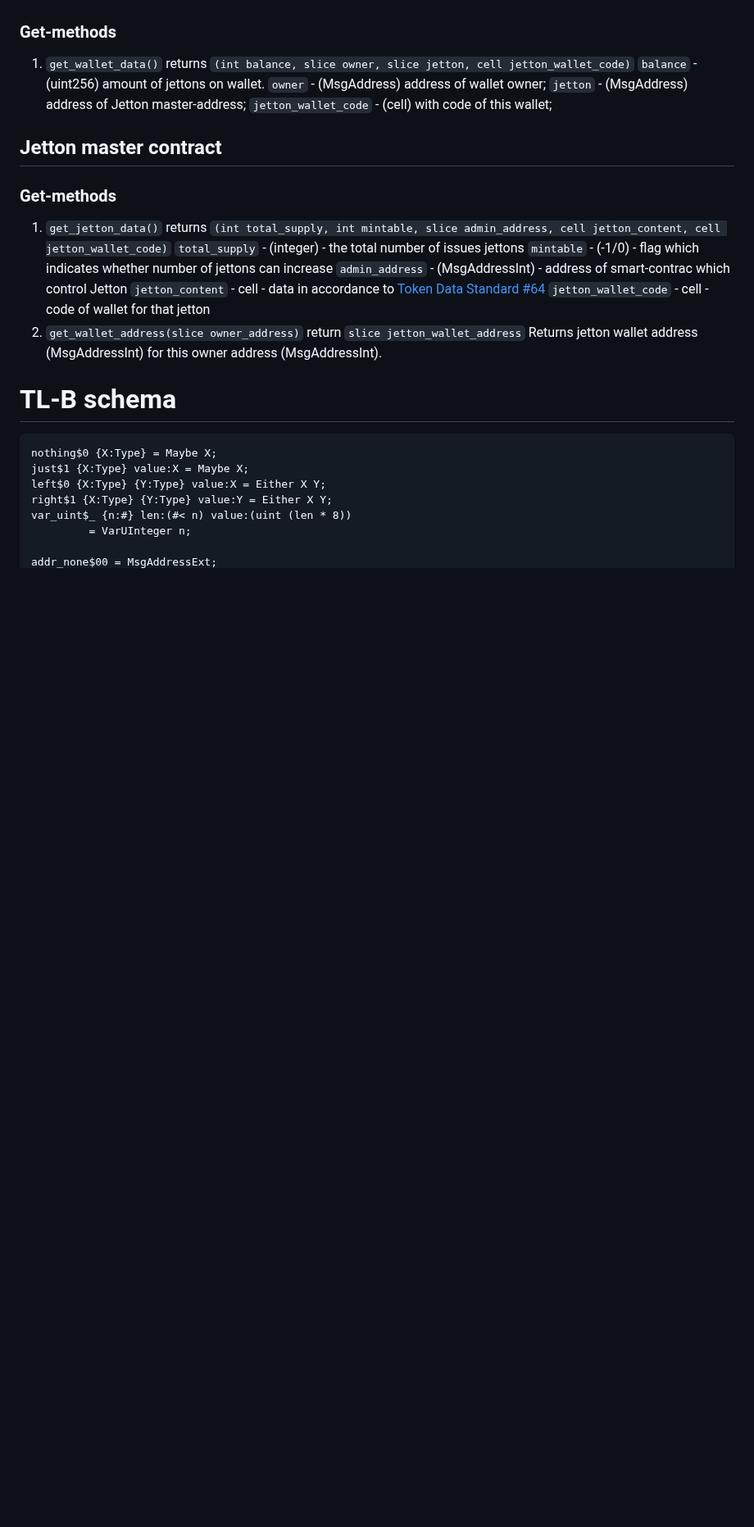
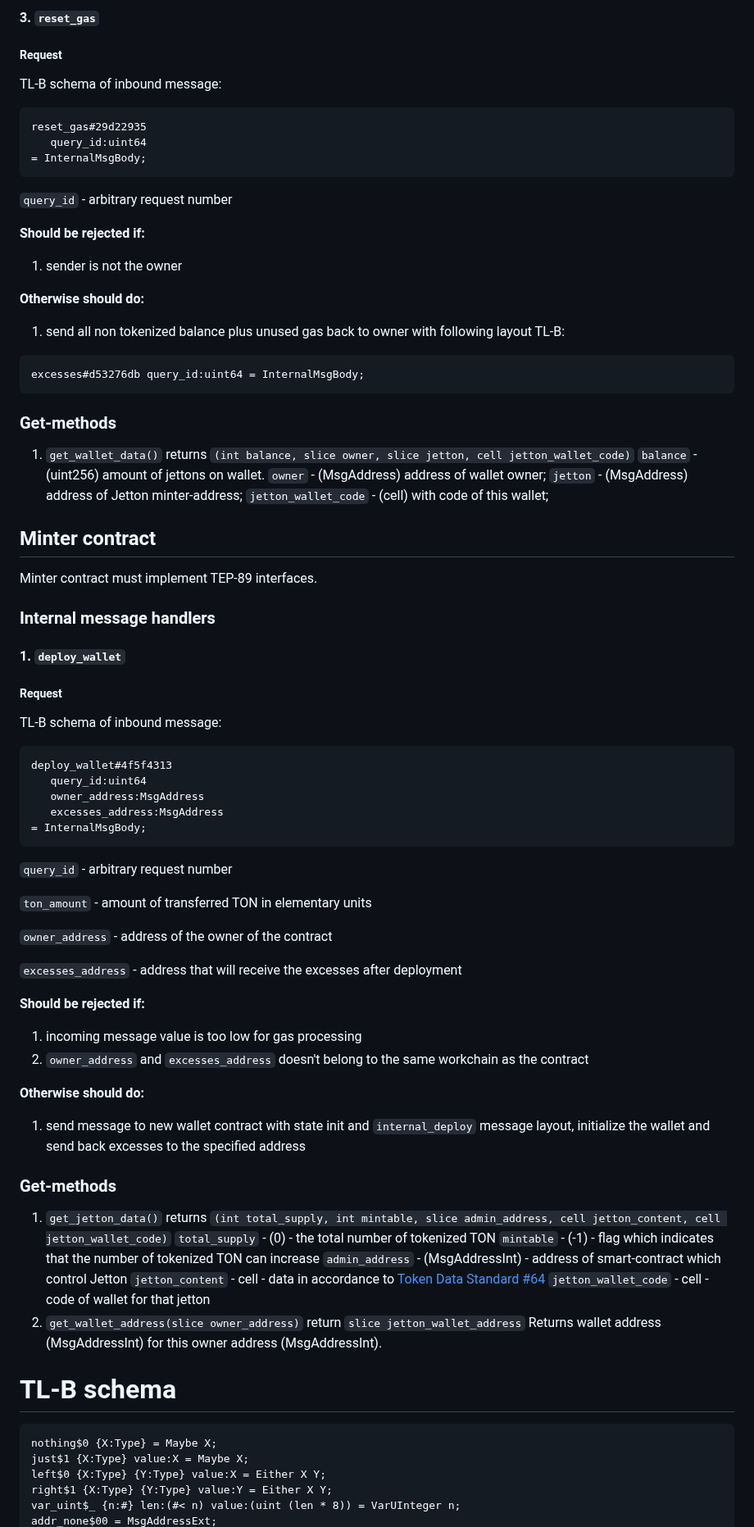
Before and after one commit to ton-blockchain/TEPs, a Markdown page: text/0161-pton-standard.md, the part around one of its changes. Shown at 82% size. Rendered like a GitHub page; blank space fills up the shorter version.

````diff
--- a/text/0161-pton-standard.md
+++ b/text/0161-pton-standard.md
@@ -82,29 +145,92 @@ transfer_notification#7362d09c
+#### 3. `reset_gas`
+
+##### Request
+
+TL-B schema of inbound message:
+
+```
+reset_gas#29d22935
+   query_id:uint64
+= InternalMsgBody;
+```
+
+`query_id` - arbitrary request number
+
+**Should be rejected if:**
+
+1. sender is not the owner
+
+**Otherwise should do:**
+
+1. send all non tokenized balance plus unused gas back to owner with following layout
+   TL-B:
+
+```
+excesses#d53276db query_id:uint64 = InternalMsgBody;
+```
 
 ### Get-methods
+
 1. `get_wallet_data()` returns `(int balance, slice owner, slice jetton, cell jetton_wallet_code)`
    `balance` - (uint256) amount of jettons on wallet.
    `owner` - (MsgAddress) address of wallet owner;
-   `jetton` - (MsgAddress) address of Jetton master-address;
+   `jetton` - (MsgAddress) address of Jetton minter-address;
    `jetton_wallet_code` - (cell) with code of this wallet;
 
-## Jetton master contract
+## Minter contract
+
+Minter contract must implement TEP-89 interfaces.
+
+### Internal message handlers
+
+#### 1. `deploy_wallet`
+
+##### Request
+
+TL-B schema of inbound message:
+
+```
+deploy_wallet#4f5f4313
+   query_id:uint64
+   owner_address:MsgAddress
+   excesses_address:MsgAddress
+= InternalMsgBody;
+```
+
+`query_id` - arbitrary request number
+
+`ton_amount` - amount of transferred TON in elementary units
+
+`owner_address` - address of the owner of the contract
+
+`excesses_address` - address that will receive the excesses after deployment
+
+**Should be rejected if:**
+
+1. incoming message value is too low for gas processing
+2. `owner_address` and `excesses_address` doesn't belong to the same workchain as the contract
+
+**Otherwise should do:**
+
+1. send message to new wallet contract with state init and `internal_deploy` message layout, initialize the wallet and send back excesses to the specified address
+
 ### Get-methods
+
 1. `get_jetton_data()` returns `(int total_supply, int mintable, slice admin_address, cell jetton_content, cell jetton_wallet_code)`
-   `total_supply` - (integer) - the total number of issues jettons
-   `mintable` - (-1/0) - flag which indicates whether number of jettons can increase
-   `admin_address` - (MsgAddressInt) - address of smart-contrac which control Jetton
-   `jetton_content` - cell - data in accordance to [Token Data Standard #64](https://github.com/ton-blockchain/TEPs/blob/master/text/0064-token-data-standard.md)
+   `total_supply` - (0) - the total number of tokenized TON
+   `mintable` - (-1) - flag which indicates that the number of tokenized TON can increase
+   `admin_address` - (MsgAddressInt) - address of smart-contract which control Jetton
+   `jetton_content` - cell - data in accordance to [Token Data Standard #64](https://github.com/ton-blockchain/TEPs/blob/minter/text/0064-token-data-standard.md)
    `jetton_wallet_code` - cell - code of wallet for that jetton
 2. `get_wallet_address(slice owner_address)` return `slice jetton_wallet_address`
-   Returns jetton wallet address (MsgAddressInt) for this owner address (MsgAddressInt).
+   Returns wallet address (MsgAddressInt) for this owner address (MsgAddressInt).
 
 # TL-B schema
+
 ```
 nothing$0 {X:Type} = Maybe X;
 just$1 {X:Type} value:X = Maybe X;
 left$0 {X:Type} {Y:Type} value:X = Either X Y;
 right$1 {X:Type} {Y:Type} value:Y = Either X Y;
-var_uint$_ {n:#} len:(#< n) value:(uint (len * 8))
-         = VarUInteger n;
-
+var_uint$_ {n:#} len:(#< n) value:(uint (len * 8)) = VarUInteger n;
 addr_none$00 = MsgAddressExt;
````
Also changed, not shown: other parts of text/0161-pton-standard.md (+99 -26 lines).
